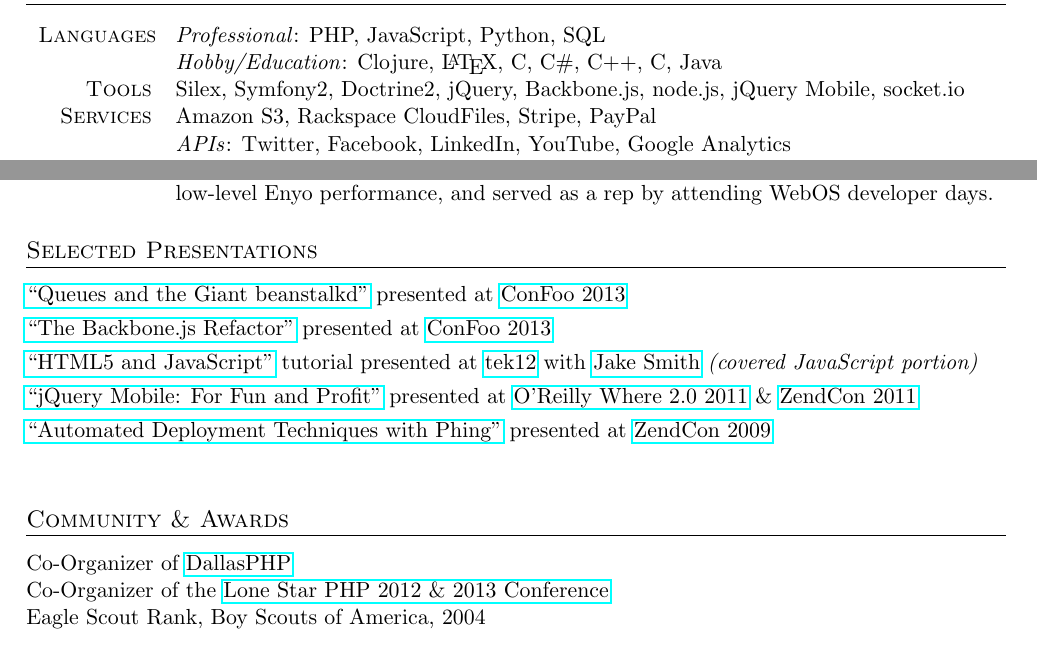
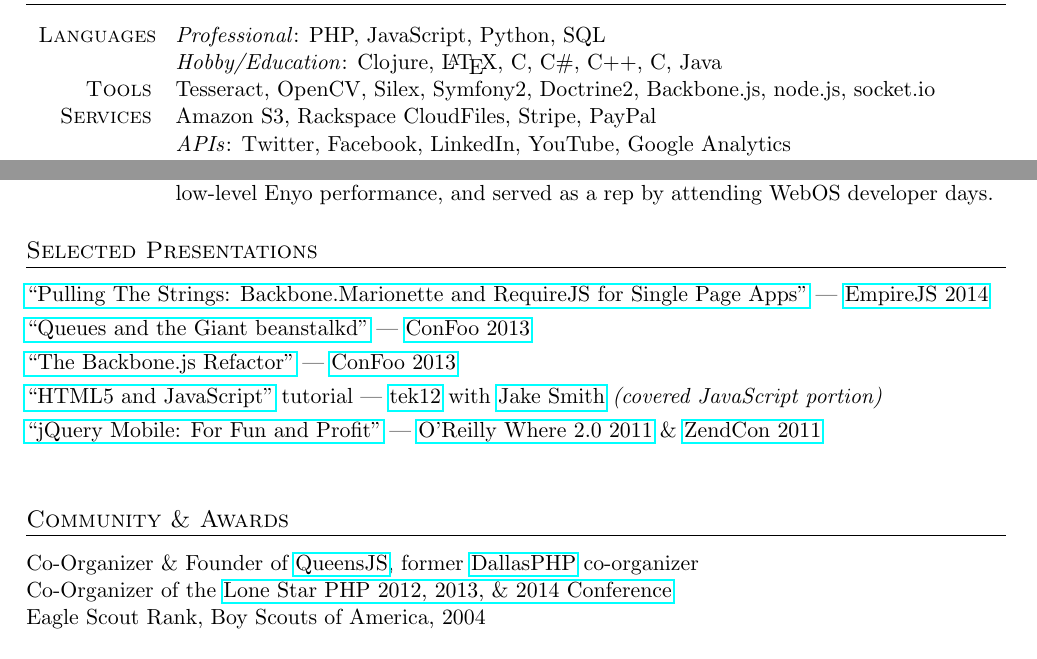
Before and after one commit to dcousineau/resume, a LaTeX CV (resume.tex): two parts of pages 1 and 2 of 2, joined at a grey line, cut so that both start at the same text. Compiled offline with pdfLaTeX; an older LaTeX class or package is replaced by its successor.

Commit message:
Updated resume to reflect QueensJS organizing and EmpireJS talks

```diff
--- a/resume.tex
+++ b/resume.tex
@@ -27,7 +27,7 @@
 \stdtable{
 Languages  & \emph{Professional}: PHP, JavaScript, Python, SQL\\
            & \emph{Hobby/Education}: Clojure, \LaTeX, C, C\#, C++, C, Java\\
-Tools      & Silex, Symfony2, Doctrine2, jQuery, Backbone.js, node.js, jQuery Mobile, socket.io\\
+Tools      & Tesseract, OpenCV, Silex, Symfony2, Doctrine2, Backbone.js, node.js, socket.io\\
 Services   & Amazon S3, Rackspace CloudFiles, Stripe, PayPal\\
            & \emph{APIs}: Twitter, Facebook, LinkedIn, YouTube, Google Analytics\\
 DBs        & MySQL, MongoDB, neo4j, SQL Server\\
@@ -96,20 +96,19 @@
 \section{Selected Presentations}
 
 \begin{spacing}{1.25}
-\href{https://speakerdeck.com/dcousineau/queues-and-the-giant-beanstalkd}{``Queues and the Giant beanstalkd"} presented at \href{http://confoo.ca/}{ConFoo 2013}\\
-\href{https://speakerdeck.com/dcousineau/the-backbone-dot-js-refactor}{``The Backbone.js Refactor"} presented at \href{http://confoo.ca/}{ConFoo 2013}\\
-\href{https://speakerdeck.com/u/dcousineau/p/html5-and-javascript-part-deux-javascript}{``HTML5 and JavaScript"} tutorial presented at \href{http://tek12.phparch.com/talks/#HTML5-and-Javascript-for-the-PHP-Developer}{tek12} with \href{http://jakefolio.com/}{Jake Smith} \emph{(covered JavaScript portion)}
+\href{https://speakerdeck.com/dcousineau/pulling-the-strings-backbone-dot-marionette-and-require-dot-js-for-single-page-apps}{``Pulling The Strings: Backbone.Marionette and RequireJS for Single Page Apps"} --- \href{http://2014.empirejs.org/#/speakers}{EmpireJS 2014}\\
+\href{https://speakerdeck.com/dcousineau/queues-and-the-giant-beanstalkd}{``Queues and the Giant beanstalkd"} --- \href{http://confoo.ca/}{ConFoo 2013}\\
+\href{https://speakerdeck.com/dcousineau/the-backbone-dot-js-refactor}{``The Backbone.js Refactor"} --- \href{http://confoo.ca/}{ConFoo 2013}\\
+\href{https://speakerdeck.com/u/dcousineau/p/html5-and-javascript-part-deux-javascript}{``HTML5 and JavaScript"} tutorial --- \href{http://tek12.phparch.com/talks/#HTML5-and-Javascript-for-the-PHP-Developer}{tek12} with \href{http://jakefolio.com/}{Jake Smith} \emph{(covered JavaScript portion)}
 \\
-\href{http://www.slideshare.net/eljefe/jquery-mobile-for-fun-and-profit}{``jQuery Mobile: For Fun and Profit"} presented at \href{http://whereconf.com/where2011/public/schedule/speaker/110352}{O'Reilly Where 2.0 2011} \& \href{http://zendcon.com/2011/speaker/#4054}{ZendCon 2011}
-\\
-\href{http://www.slideshare.net/eljefe/automated-deployment-with-phing}{``Automated Deployment Techniques with Phing"} presented at \href{http://zendcon.com/2009/speakers#4054}{ZendCon 2009}
+\href{http://www.slideshare.net/eljefe/jquery-mobile-for-fun-and-profit}{``jQuery Mobile: For Fun and Profit"} --- \href{http://whereconf.com/where2011/public/schedule/speaker/110352}{O'Reilly Where 2.0 2011} \& \href{http://zendcon.com/2011/speaker/#4054}{ZendCon 2011}
 \end{spacing}
 
 \section{Community \& Awards}
 
-Co-Organizer of \href{http://www.meetup.com/dallasphp/}{DallasPHP}
+Co-Organizer \& Founder of \href{http://queensjs.com/}{QueensJS}, former \href{http://www.meetup.com/dallasphp/}{DallasPHP} co-organizer
 \\
-Co-Organizer of the \href{http://lonestarphp.com/}{Lone Star PHP 2012 \& 2013 Conference}
+Co-Organizer of the \href{http://lonestarphp.com/}{Lone Star PHP 2012, 2013, \& 2014 Conference}
 \\
 Eagle Scout Rank, Boy Scouts of America, 2004
 
```
